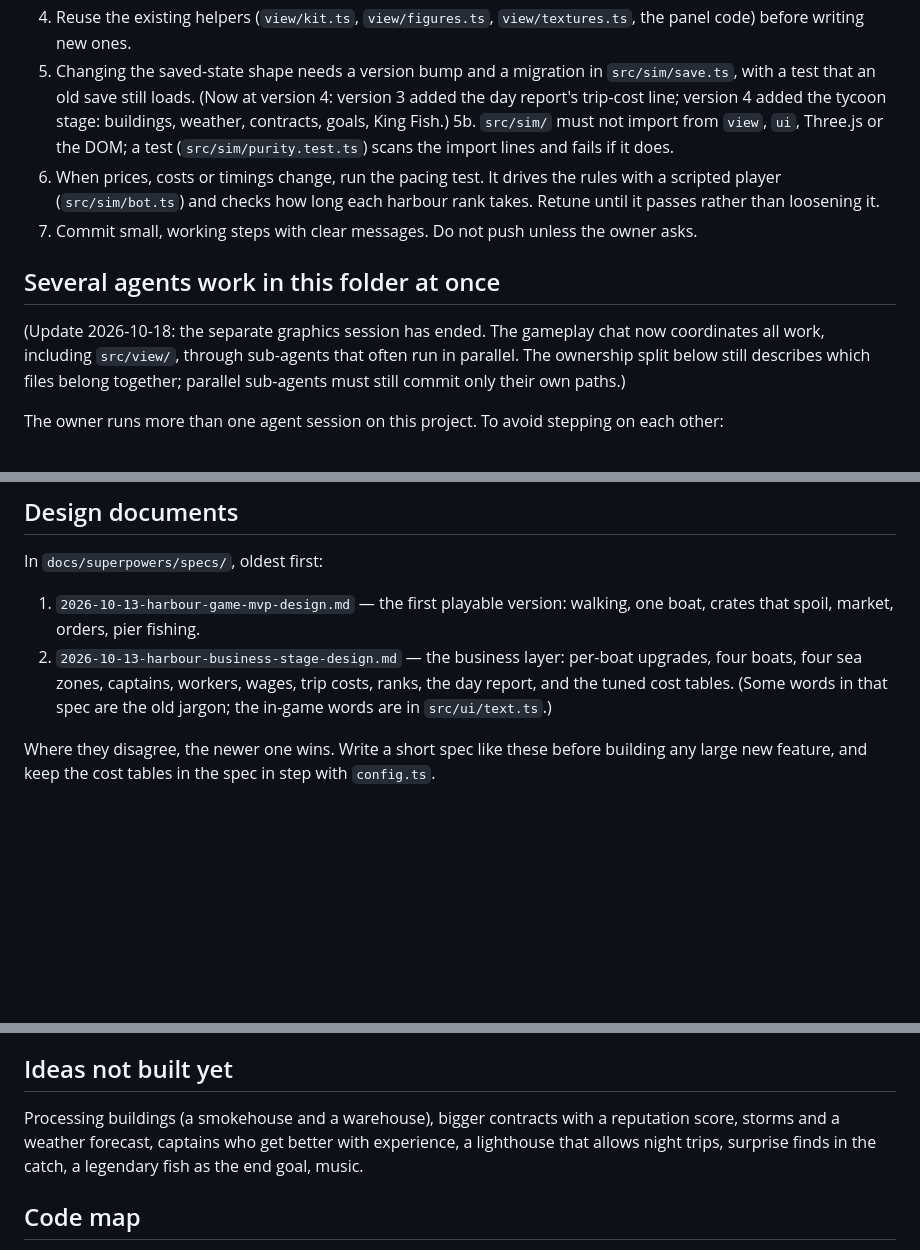
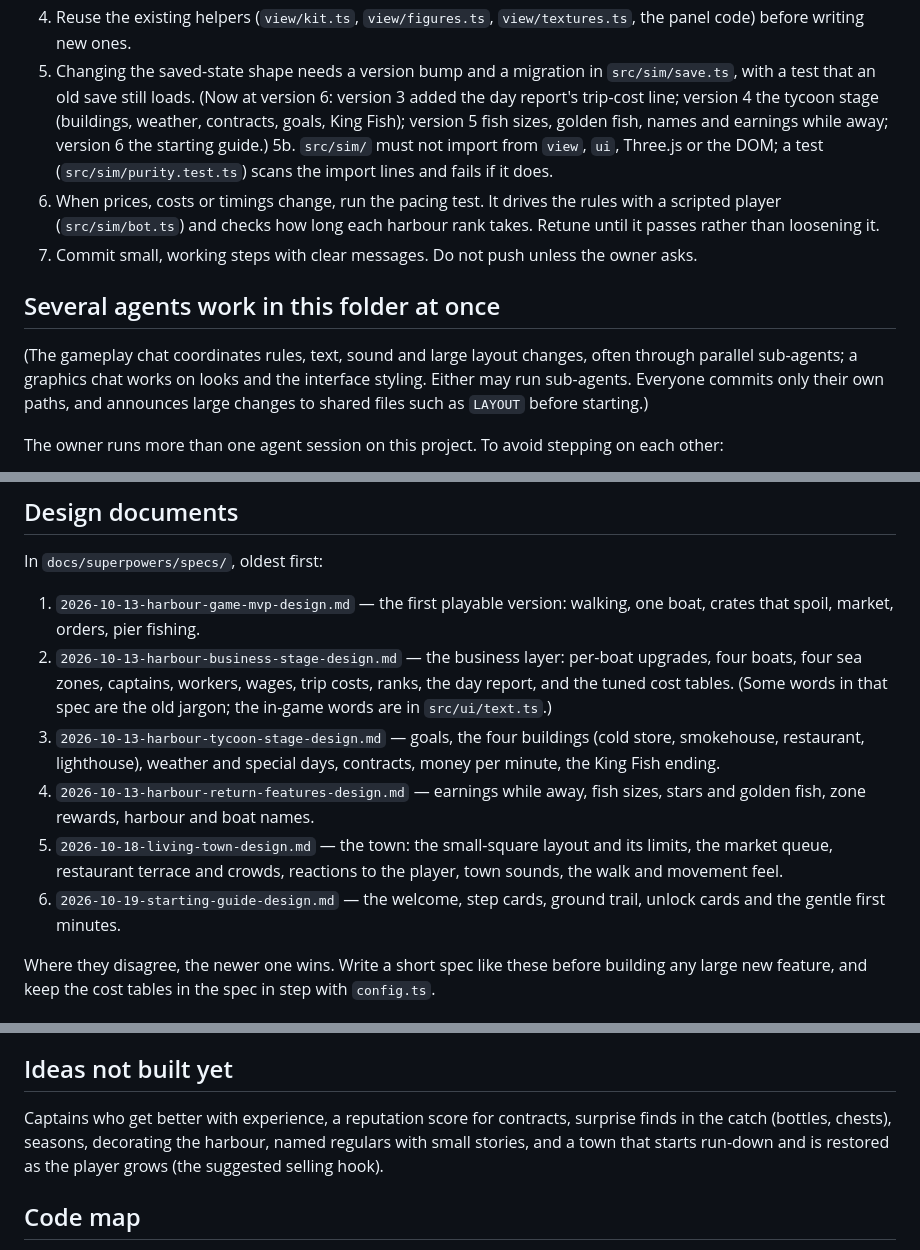
Before and after one commit to poolmoot/little-harbour, a Markdown page: AGENTS.md, 3 parts joined by grey strips. Rendered like a GitHub page; blank space fills up the shorter version.

Commit message:
AGENTS.md: current save version, all six specs, who works where, ideas still open
Co-Authored-By: Claude Opus 5.5 <noreply@anthropic.com>

```diff
--- a/AGENTS.md
+++ b/AGENTS.md
@@ -113,7 +113,10 @@ See "Code map" at the bottom for a file-by-file list.
    `view/textures.ts`, the panel code) before writing new ones.
 5. Changing the saved-state shape needs a version bump and a migration in
    `src/sim/save.ts`, with a test that an old save still loads. (Now at
-   version 4: version 3 added the day report's trip-cost line; version 4 added the tycoon stage: buildings, weather, contracts, goals, King Fish.)
+   version 6: version 3 added the day report's trip-cost line; version 4 the
+   tycoon stage (buildings, weather, contracts, goals, King Fish); version 5
+   fish sizes, golden fish, names and earnings while away; version 6 the
+   starting guide.)
 5b. `src/sim/` must not import from `view`, `ui`, Three.js or the DOM; a test
    (`src/sim/purity.test.ts`) scans the import lines and fails if it does.
 6. When prices, costs or timings change, run the pacing test. It drives the
@@ -124,11 +127,11 @@ See "Code map" at the bottom for a file-by-file list.
 
 ## Several agents work in this folder at once
 
-(Update 2026-10-18: the separate graphics session has ended. The gameplay
-chat now coordinates all work, including `src/view/`, through sub-agents
-that often run in parallel. The ownership split below still describes which
-files belong together; parallel sub-agents must still commit only their own
-paths.)
+(The gameplay chat coordinates rules, text, sound and large layout changes,
+often through parallel sub-agents; a graphics chat works on looks and the
+interface styling. Either may run sub-agents. Everyone commits only their own
+paths, and announces large changes to shared files such as `LAYOUT` before
+starting.)
 
 
 The owner runs more than one agent session on this project. To avoid
@@ -180,6 +183,16 @@ In `docs/superpowers/specs/`, oldest first:
    per-boat upgrades, four boats, four sea zones, captains, workers, wages,
    trip costs, ranks, the day report, and the tuned cost tables. (Some words
    in that spec are the old jargon; the in-game words are in `src/ui/text.ts`.)
+3. `2026-10-13-harbour-tycoon-stage-design.md` — goals, the four buildings
+   (cold store, smokehouse, restaurant, lighthouse), weather and special days,
+   contracts, money per minute, the King Fish ending.
+4. `2026-10-13-harbour-return-features-design.md` — earnings while away, fish
+   sizes, stars and golden fish, zone rewards, harbour and boat names.
+5. `2026-10-18-living-town-design.md` — the town: the small-square layout and
+   its limits, the market queue, restaurant terrace and crowds, reactions to
+   the player, town sounds, the walk and movement feel.
+6. `2026-10-19-starting-guide-design.md` — the welcome, step cards, ground
+   trail, unlock cards and the gentle first minutes.
 
 Where they disagree, the newer one wins. Write a short spec like these
 before building any large new feature, and keep the cost tables in the spec
@@ -203,10 +216,10 @@ in step with `config.ts`.
 
 ## Ideas not built yet
 
-Processing buildings (a smokehouse and a warehouse), bigger contracts with a
-reputation score, storms and a weather forecast, captains who get better
-with experience, a lighthouse that allows night trips, surprise finds in the
-catch, a legendary fish as the end goal, music.
+Captains who get better with experience, a reputation score for contracts,
+surprise finds in the catch (bottles, chests), seasons, decorating the
+harbour, named regulars with small stories, and a town that starts run-down
+and is restored as the player grows (the suggested selling hook).
 
 ## Code map
 
```
